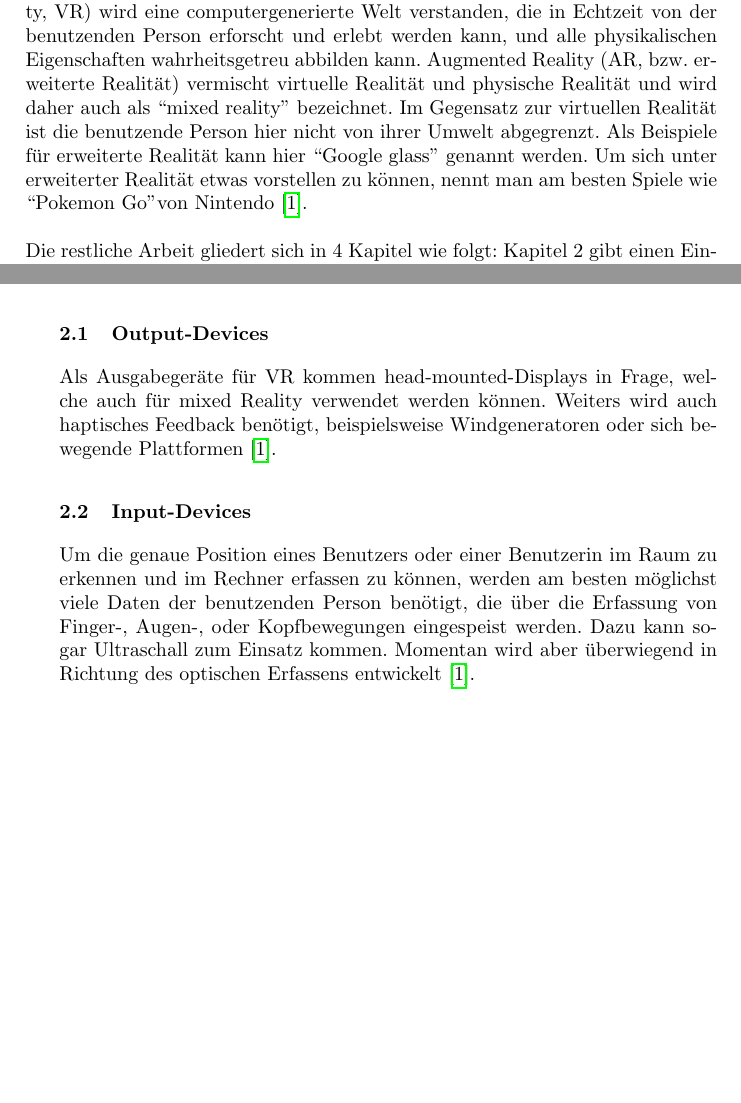
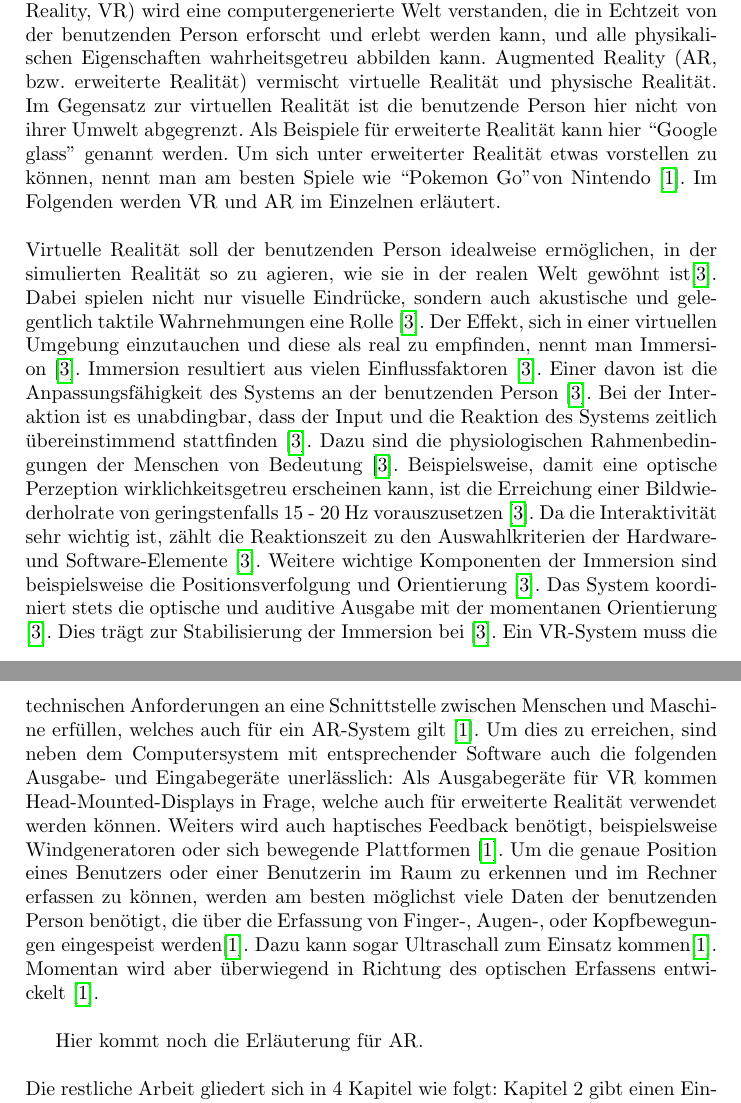
Before and after one commit to Baerbelchen/VRAR, a LaTeX paper (latest_wissArb/seminararbeit.tex): two parts of pages 3 and 4 of 14 before the commit and two parts of pages 3 and 4 of 15 after it, joined at a grey line, cut so that both start at the same text, the shorter picture padded with empty space. Compiled offline with pdfLaTeX.

Commit message:
introduction modified, AR-part not finished yet

```diff
--- a/latest_wissArb/seminararbeit.tex
+++ b/latest_wissArb/seminararbeit.tex
@@ -88,9 +90,20 @@ Zunächst gilt es aber zu erklären, was sich hinter den Begriffen „virtuelle
 Beispielsweise findet man sogenannte VR-Brillen, mit denen man Computerspiele ganz neu erleben kann.
 \label{sec:typo}
 Unter virtueller Realität (Virtual Reality, VR) wird eine computergenerierte Welt verstanden, die in Echtzeit von der benutzenden Person erforscht und erlebt werden kann, und alle physikalischen Eigenschaften wahrheitsgetreu abbilden kann.
-Augmented Reality (AR, bzw. erweiterte Realität) vermischt virtuelle Realität und physische Realität und wird daher auch als ``mixed reality'' bezeichnet. Im Gegensatz zur virtuellen Realität ist die benutzende Person hier nicht von ihrer Umwelt abgegrenzt.
+Augmented Reality (AR, bzw. erweiterte Realität) vermischt virtuelle Realität und physische Realität. Im Gegensatz zur virtuellen Realität ist die benutzende Person hier nicht von ihrer Umwelt abgegrenzt.
 Als Beispiele für erweiterte Realität kann hier ``Google glass'' genannt werden.
-Um sich unter erweiterter Realität etwas vorstellen zu können, nennt man am besten Spiele wie ``Pokemon Go"  von Nintendo \cite{Klampfer}.\\
+Um sich unter erweiterter Realität etwas vorstellen zu können, nennt man am besten Spiele wie ``Pokemon Go"  von Nintendo \cite{Klampfer}. Im Folgenden werden VR und AR im Einzelnen erläutert.\\
+
+\noindent
+Virtuelle Realität soll der benutzenden Person idealweise ermöglichen, in der simulierten Realität so zu agieren, wie sie in der realen Welt gewöhnt ist\cite{vr}. Dabei spielen nicht nur visuelle Eindrücke, sondern auch akustische und gelegentlich taktile Wahrnehmungen eine Rolle \cite{vr}. Der Effekt, sich in einer virtuellen Umgebung einzutauchen und diese als real zu empfinden, nennt man Immersion \cite{vr}. Immersion resultiert aus vielen Einflussfaktoren \cite{vr}. Einer davon ist die Anpassungsfähigkeit des Systems an der benutzenden Person \cite{vr}. Bei der Interaktion ist es unabdingbar, dass der Input und die Reaktion des Systems zeitlich übereinstimmend stattfinden \cite{vr}. Dazu sind die physiologischen Rahmenbedingungen der Menschen von Bedeutung \cite{vr}. Beispielsweise, damit eine optische Perzeption wirklichkeitsgetreu erscheinen kann, ist die Erreichung einer Bildwiederholrate von geringstenfalls 15 - 20 Hz vorauszusetzen \cite{vr}. Da die Interaktivität sehr wichtig ist, zählt die Reaktionszeit zu den Auswahlkriterien der Hardware- und Software-Elemente \cite{vr}. Weitere wichtige Komponenten der Immersion sind beispielsweise die Positionsverfolgung und Orientierung \cite{vr}. Das System koordiniert stets die optische und auditive Ausgabe mit der momentanen Orientierung \cite{vr}. Dies trägt zur Stabilisierung der Immersion bei \cite{vr}.
+Ein VR-System muss die technischen Anforderungen an eine Schnittstelle zwischen Menschen und Maschine erfüllen, welches auch für ein AR-System gilt \cite{Klampfer}. Um dies zu erreichen, sind neben dem Computersystem mit entsprechender Software auch die folgenden Ausgabe- und Eingabegeräte unerlässlich:
+Als Ausgabegeräte für VR kommen Head-Mounted-Displays in Frage, welche auch für erweiterte Realität verwendet werden können. Weiters wird auch haptisches Feedback benötigt, beispielsweise Windgeneratoren oder sich bewegende Plattformen \cite{Klampfer}.
+Um die genaue Position eines Benutzers oder einer Benutzerin im Raum zu erkennen und im Rechner erfassen zu können, werden am besten möglichst viele Daten der benutzenden Person benötigt, die über die Erfassung von Finger-, Augen-, oder Kopfbewegungen eingespeist werden\cite{Klampfer}. Dazu kann sogar Ultraschall zum Einsatz kommen\cite{Klampfer}. Momentan wird aber überwiegend in Richtung des optischen Erfassens entwickelt \cite{Klampfer}.\\
+
+
+Hier kommt noch die Erläuterung für AR.
+
+
 \noindent \\
 Die restliche Arbeit gliedert sich in 4 Kapitel wie folgt:
 Kapitel 2 gibt einen Einblick in State of the Art von VR und AR. In Kapitel 3 findet sich ein Einblick in die Arbeiten von Dr. Hannes Kaufmann, während Kapitel 4 eine Zusammenfassung und Kapitel 5 das Literaturverzeichnis enthält.
@@ -109,10 +122,6 @@ Automechaniker/innen können sich bei der Zerlegung eines Motorblocks die einzel
 \item Marketing: \\
 Ebenso in diesem Bereich halten sowohl die virtuelle als auch die erweiterte Realität immer mehr Einzug. Es geht heutzutage nicht nur um den Produktverkauf, sondern um das Erlebnis, das der Kunde oder die Kundin spüren möchte. Interaktive Showrooms bieten den Kund/innen das ultimative Shoppingerlebnis \cite{}.
 
-\subsection{Output-Devices}
-Als Ausgabegeräte für VR kommen head-mounted-Displays in Frage, welche auch für mixed Reality verwendet werden können. Weiters wird auch haptisches Feedback benötigt, beispielsweise Windgeneratoren oder sich bewegende Plattformen \cite{Klampfer}.
-\subsection{Input-Devices}
-Um die genaue Position eines Benutzers oder einer Benutzerin im Raum zu erkennen und im Rechner erfassen zu können, werden am besten möglichst viele Daten der benutzenden Person benötigt, die über die Erfassung von Finger-, Augen-, oder Kopfbewegungen eingespeist werden. Dazu kann sogar Ultraschall zum Einsatz kommen. Momentan wird aber überwiegend in Richtung des optischen Erfassens entwickelt \cite{Klampfer}.
 \end{itemize}
 Seit den frühen 1990er Jahren wird an Software für den Einsatz in der Aus- und Weiterbildung geforscht. Im Feld der Mathematik kann hier als herausragendstes Projekt ``CyberMath'' genannt werden. CyberMath verwendet eine virtuelle Lernumgebung, die mittels Avataren gesteuert werden kann. \\
 VR und AR-Systeme generieren einen ganz neuen Zugang zum Lernen, weg von den gewöhnlichen traditionellen Methoden. Dies spiegelt das Prinzip modernes Lernens wieder. Denn modernes Lernen heißt, dass Wissen basierend auf authentischen Situationen vermittelt wird und der oder die Lernende im Mittelpunkt steht \cite{Klampfer,unknown}.
```
Also changed, not shown: latest_wissArb/referenzen.bib (+4 -0 lines), latest_wissArb/seminararbeit.pdf, latest_wissArb/seminararbeit.tex (2 more changed lines), 5 other files.
